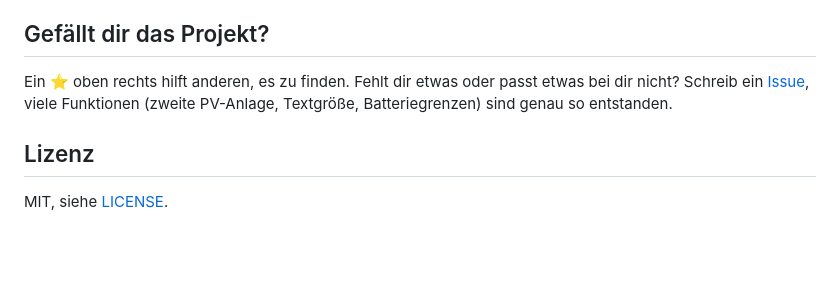
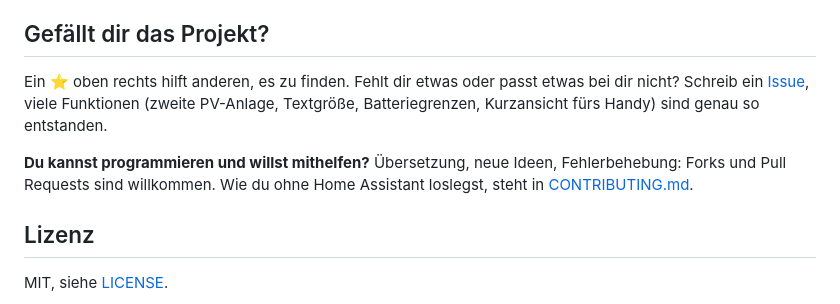
Before and after one commit to msucimaker3112/energy-cockpit, a Markdown page: README.md, the part around the change. GitHub-like rendering; blank space fills up the shorter version.

```diff
--- a/README.md
+++ b/README.md
@@ -192,7 +192,9 @@ Die meisten Einstellungen erledigt der grafische Editor. Drei optionale Zusatzfu
 
 ## Gefällt dir das Projekt?
 
-Ein ⭐ oben rechts hilft anderen, es zu finden. Fehlt dir etwas oder passt etwas bei dir nicht? Schreib ein [Issue](https://github.com/msucimaker3112/energy-cockpit/issues), viele Funktionen (zweite PV-Anlage, Textgröße, Batteriegrenzen) sind genau so entstanden.
+Ein ⭐ oben rechts hilft anderen, es zu finden. Fehlt dir etwas oder passt etwas bei dir nicht? Schreib ein [Issue](https://github.com/msucimaker3112/energy-cockpit/issues), viele Funktionen (zweite PV-Anlage, Textgröße, Batteriegrenzen, Kurzansicht fürs Handy) sind genau so entstanden.
+
+**Du kannst programmieren und willst mithelfen?** Übersetzung, neue Ideen, Fehlerbehebung: Forks und Pull Requests sind willkommen. Wie du ohne Home Assistant loslegst, steht in [CONTRIBUTING.md](CONTRIBUTING.md).
 
 ## Lizenz
 
```
Also changed, not shown: CONTRIBUTING.md (added, +75 -0 lines).
